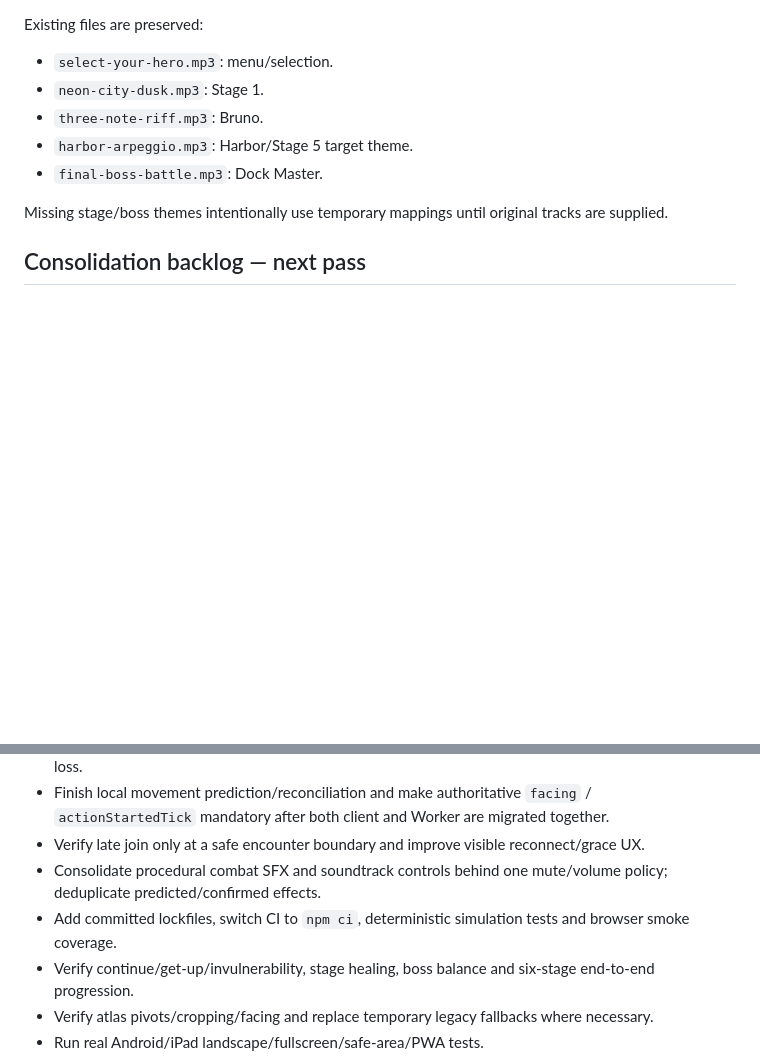
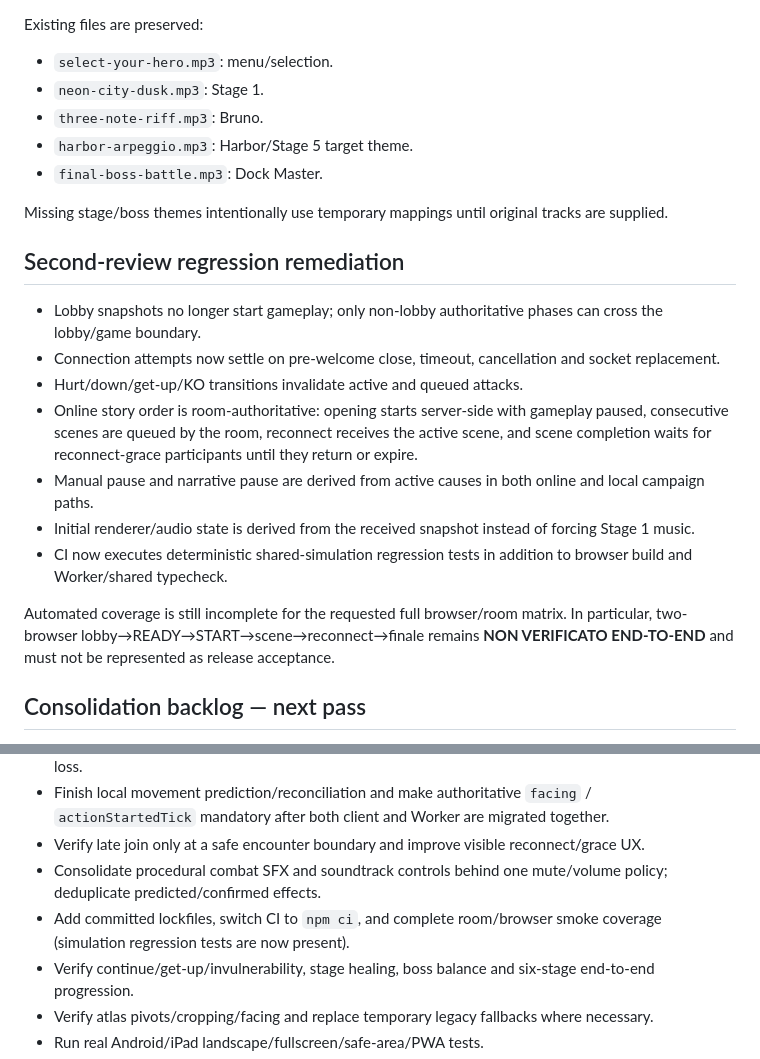
Before and after one commit to alessiobargigli-art/StreetBrawl, a Markdown page: docs/COOP_CAMPAIGN_PROGRESS.md, 2 parts joined by grey strips. Rendered like a GitHub page; blank space fills up the shorter version.

Commit message:
docs: record second-review fixes and remaining verification gaps

```diff
--- a/docs/COOP_CAMPAIGN_PROGRESS.md
+++ b/docs/COOP_CAMPAIGN_PROGRESS.md
@@ -69,6 +69,18 @@ Existing files are preserved:
 
 Missing stage/boss themes intentionally use temporary mappings until original tracks are supplied.
 
+## Second-review regression remediation
+
+- Lobby snapshots no longer start gameplay; only non-lobby authoritative phases can cross the lobby/game boundary.
+- Connection attempts now settle on pre-welcome close, timeout, cancellation and socket replacement.
+- Hurt/down/get-up/KO transitions invalidate active and queued attacks.
+- Online story order is room-authoritative: opening starts server-side with gameplay paused, consecutive scenes are queued by the room, reconnect receives the active scene, and scene completion waits for reconnect-grace participants until they return or expire.
+- Manual pause and narrative pause are derived from active causes in both online and local campaign paths.
+- Initial renderer/audio state is derived from the received snapshot instead of forcing Stage 1 music.
+- CI now executes deterministic shared-simulation regression tests in addition to browser build and Worker/shared typecheck.
+
+Automated coverage is still incomplete for the requested full browser/room matrix. In particular, two-browser lobby→READY→START→scene→reconnect→finale remains **NON VERIFICATO END-TO-END** and must not be represented as release acceptance.
+
 ## Consolidation backlog — next pass
 
 These are deliberately separated from feature implementation and must be reviewed before the PR is considered release-ready:
@@ -78,7 +90,7 @@ These are deliberately separated from feature implementation and must be reviewe
 - Finish local movement prediction/reconciliation and make authoritative `facing` / `actionStartedTick` mandatory after both client and Worker are migrated together.
 - Verify late join only at a safe encounter boundary and improve visible reconnect/grace UX.
 - Consolidate procedural combat SFX and soundtrack controls behind one mute/volume policy; deduplicate predicted/confirmed effects.
-- Add committed lockfiles, switch CI to `npm ci`, deterministic simulation tests and browser smoke coverage.
+- Add committed lockfiles, switch CI to `npm ci`, and complete room/browser smoke coverage (simulation regression tests are now present).
 - Verify continue/get-up/invulnerability, stage healing, boss balance and six-stage end-to-end progression.
 - Verify atlas pivots/cropping/facing and replace temporary legacy fallbacks where necessary.
 - Run real Android/iPad landscape/fullscreen/safe-area/PWA tests.
```
